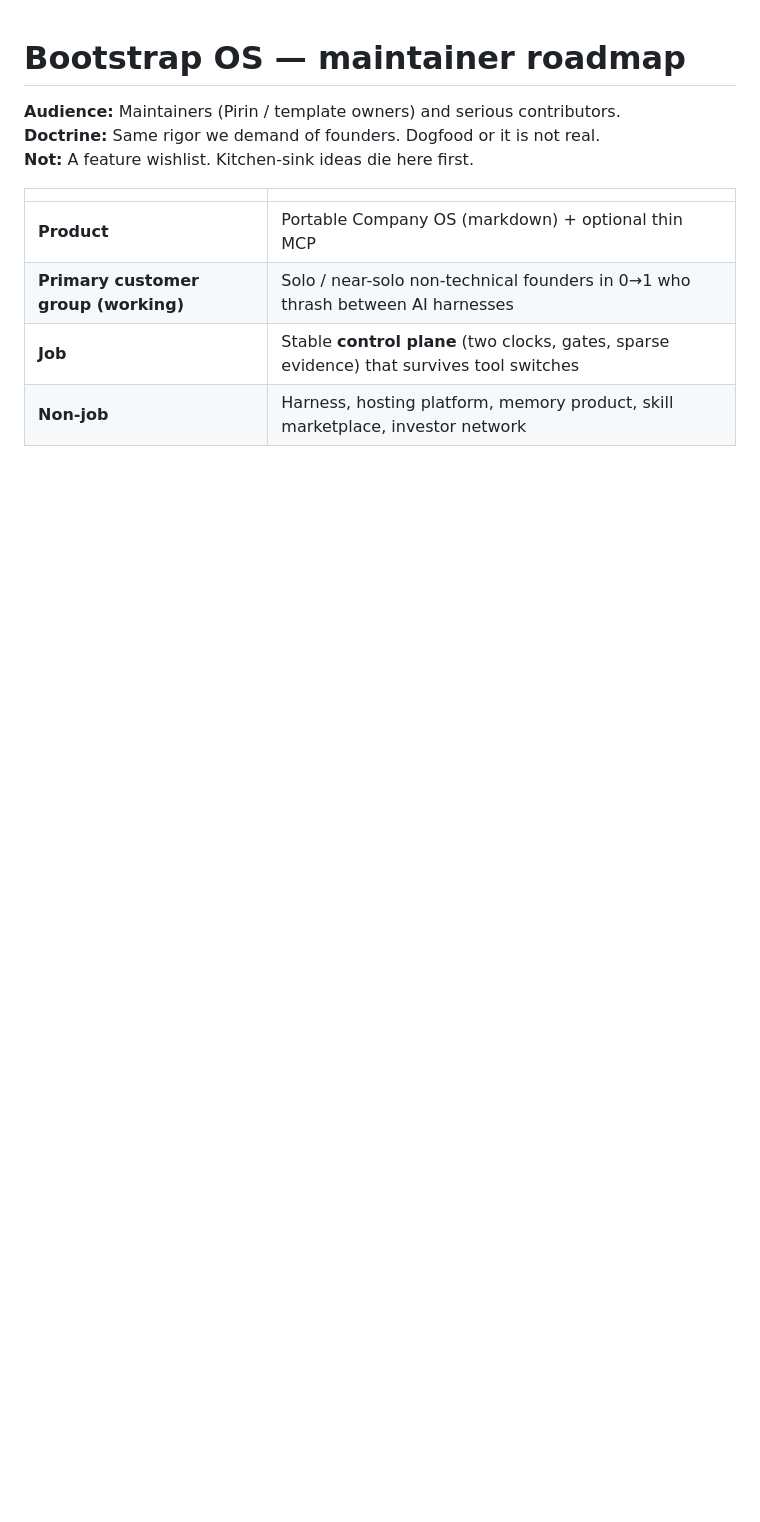
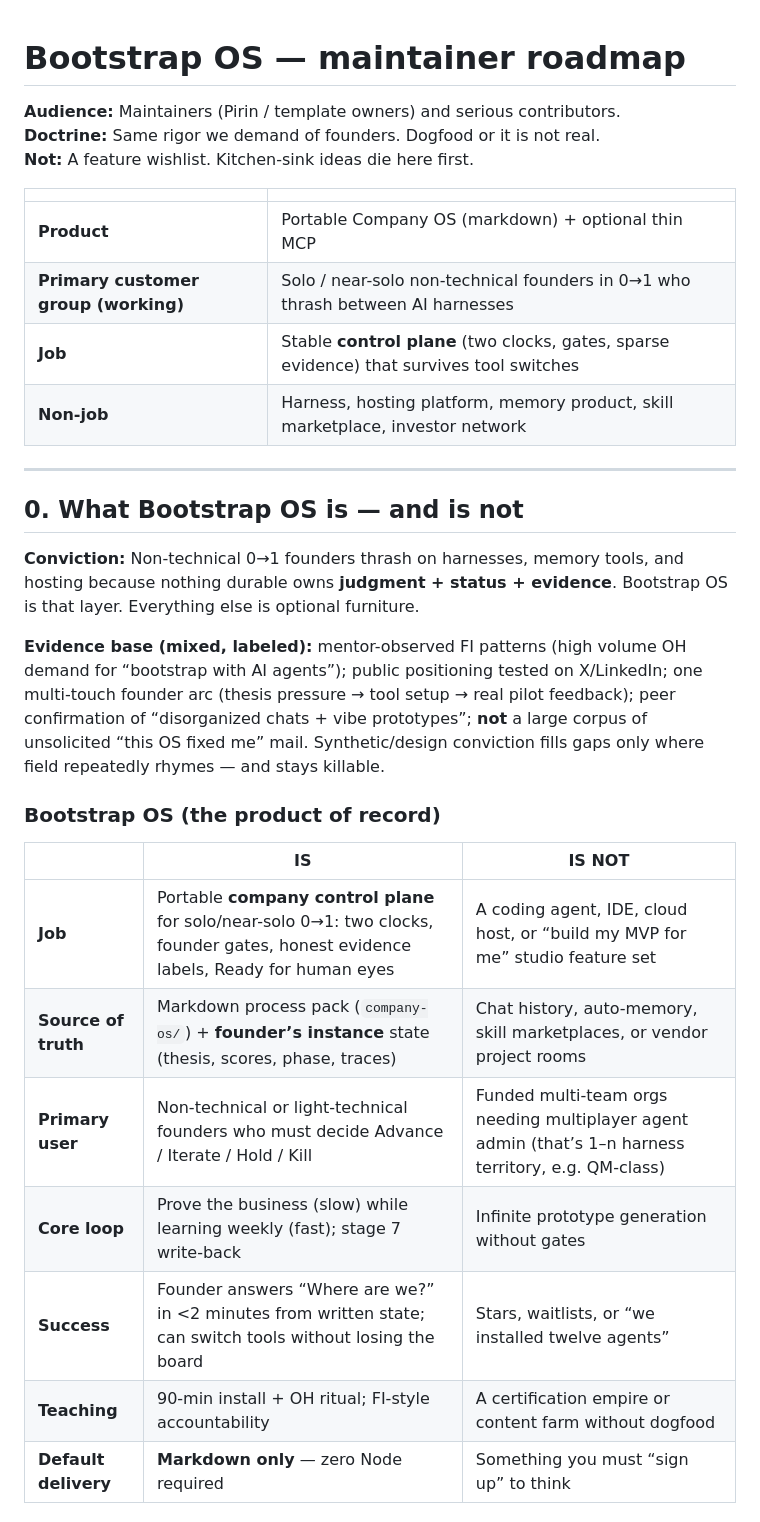
Before and after one commit to ivelin/bootstrap, a Markdown page: ROADMAP.md, the part around one of its changes. GitHub-like rendering; blank space fills up the shorter version.

```diff
--- a/ROADMAP.md
+++ b/ROADMAP.md
@@ -10,3 +10,25 @@
 | **Primary customer group (working)** | Solo / near-solo non-technical founders in 0→1 who thrash between AI harnesses |
 | **Job** | Stable **control plane** (two clocks, gates, sparse evidence) that survives tool switches |
 | **Non-job** | Harness, hosting platform, memory product, skill marketplace, investor network |
+
+
+---
+
+## 0. What Bootstrap OS is — and is not
+
+**Conviction:** Non-technical 0→1 founders thrash on harnesses, memory tools, and hosting because nothing durable owns **judgment + status + evidence**. Bootstrap OS is that layer. Everything else is optional furniture.
+
+**Evidence base (mixed, labeled):** mentor-observed FI patterns (high volume OH demand for “bootstrap with AI agents”); public positioning tested on X/LinkedIn; one multi-touch founder arc (thesis pressure → tool setup → real pilot feedback); peer confirmation of “disorganized chats + vibe prototypes”; **not** a large corpus of unsolicited “this OS fixed me” mail. Synthetic/design conviction fills gaps only where field repeatedly rhymes — and stays killable.
+
+### Bootstrap OS (the product of record)
+
+| | **IS** | **IS NOT** |
+|--|--------|------------|
+| **Job** | Portable **company control plane** for solo/near-solo 0→1: two clocks, founder gates, honest evidence labels, Ready for human eyes | A coding agent, IDE, cloud host, or “build my MVP for me” studio feature set |
+| **Source of truth** | Markdown process pack (`company-os/`) + **founder’s instance** state (thesis, scores, phase, traces) | Chat history, auto-memory, skill marketplaces, or vendor project rooms |
+| **Primary user** | Non-technical or light-technical founders who must decide Advance / Iterate / Hold / Kill | Funded multi-team orgs needing multiplayer agent admin (that’s 1–n harness territory, e.g. QM-class) |
+| **Core loop** | Prove the business (slow) while learning weekly (fast); stage 7 write-back | Infinite prototype generation without gates |
+| **Success** | Founder answers “Where are we?” in <2 minutes from written state; can switch tools without losing the board | Stars, waitlists, or “we installed twelve agents” |
+| **Teaching** | 90‑min install + OH ritual; FI-style accountability | A certification empire or content farm without dogfood |
+| **Default delivery** | **Markdown only** — zero Node required | Something you must “sign up” to think |
+
```
Also changed, not shown: other parts of ROADMAP.md (+45 -0 lines), mcp/README.md (+2 -0 lines).
